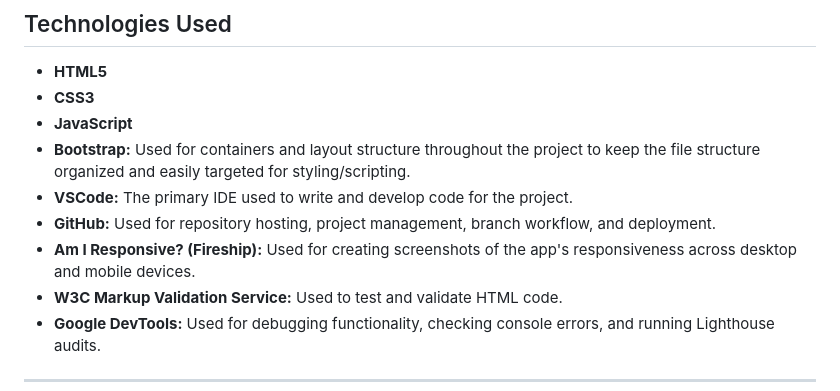
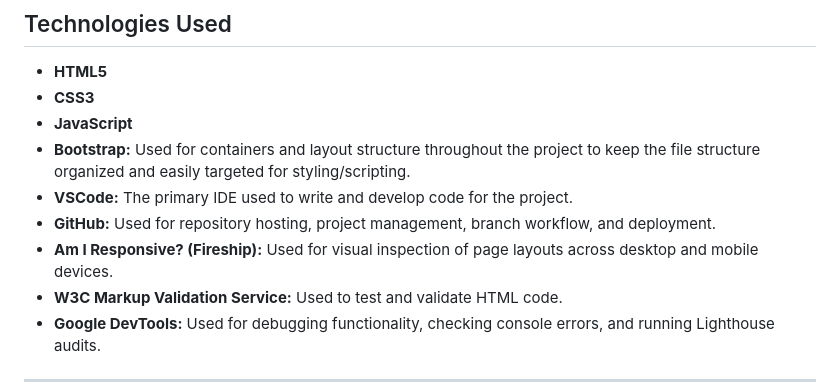
Before and after one commit to ctr-code/animal-match, a Markdown page: README.md, the part around the change. Drawn GitHub-style.

```diff
--- a/README.md
+++ b/README.md
@@ -118,7 +118,7 @@ Below are the colour palettes provided by Kieron for the Animal Match project:
 * **Bootstrap:** Used for containers and layout structure throughout the project to keep the file structure organized and easily targeted for styling/scripting.
 * **VSCode:** The primary IDE used to write and develop code for the project.
 * **GitHub:** Used for repository hosting, project management, branch workflow, and deployment.
-* **Am I Responsive? (Fireship):** Used for creating screenshots of the app's responsiveness across desktop and mobile devices.
+* **Am I Responsive? (Fireship):** Used for visual inspection of page layouts across desktop and mobile devices.
 * **W3C Markup Validation Service:** Used to test and validate HTML code.
 * **Google DevTools:** Used for debugging functionality, checking console errors, and running Lighthouse audits.
 
```
